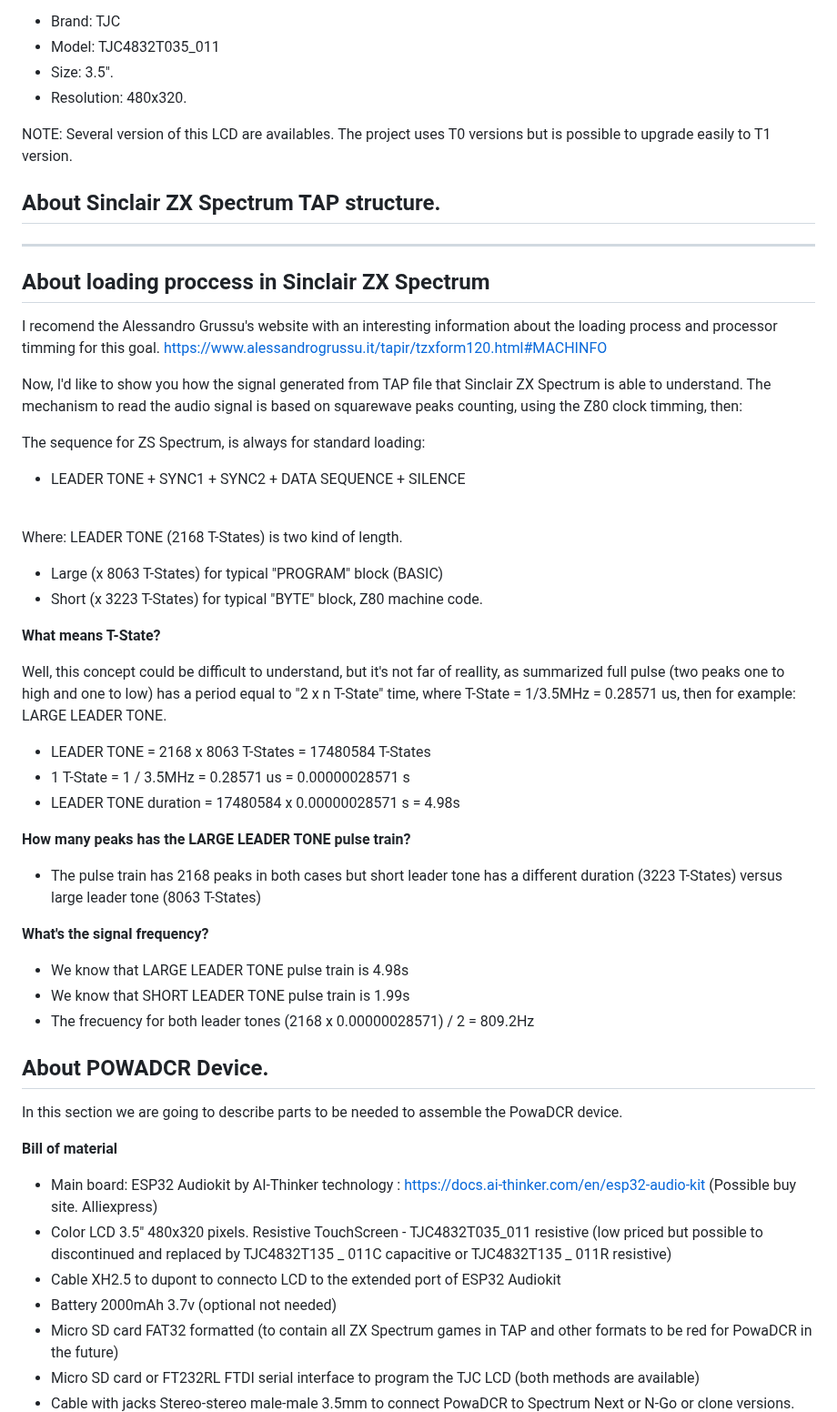
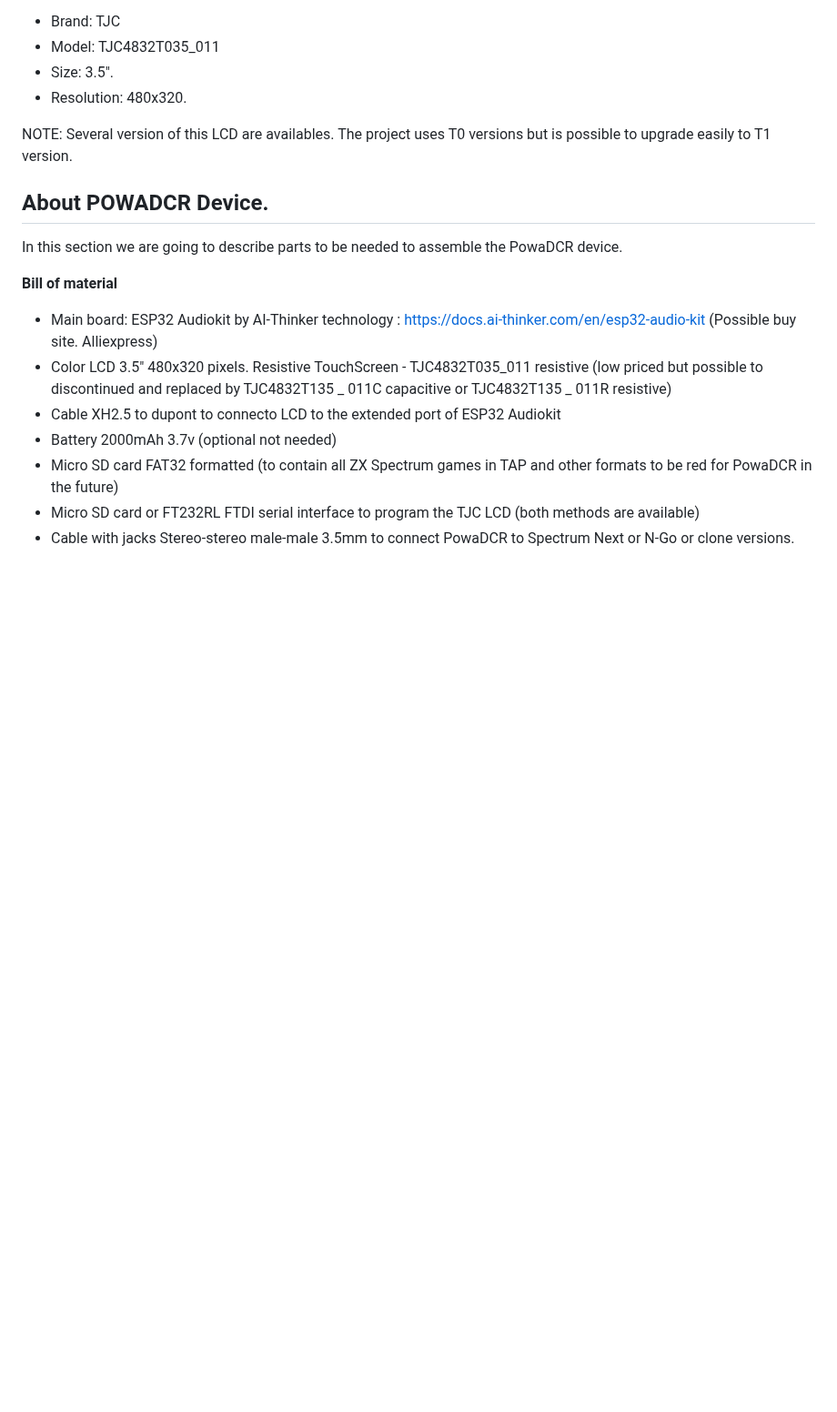
Before and after one commit to hash6iron/powadcr, a Markdown page: README.md, the part around the change. Shown at 91% size. Rendered like a GitHub page; blank space fills up the shorter version.

```diff
--- a/README.md
+++ b/README.md
@@ -58,38 +58,6 @@ The LCD touch screen display chosen for this project is a TFT HMI LCD Display Mo
 + Resolution:  480x320.
 
 NOTE: Several version of this LCD are availables. The project uses T0 versions but is possible to upgrade easily to T1 version.
-
-## About Sinclair ZX Spectrum TAP structure.
-
------
-
-About loading proccess in Sinclair ZX Spectrum
------
-I recomend the Alessandro Grussu's website with an interesting information about the loading process and processor timming for this goal. https://www.alessandrogrussu.it/tapir/tzxform120.html#MACHINFO
-
-Now, I'd like to show you how the signal generated from TAP file that Sinclair ZX Spectrum is able to understand. The mechanism to read the audio signal is based on squarewave peaks counting, using the Z80 clock timming, then:
-
-The sequence for ZS Spectrum, is always for standard loading:
-+ LEADER TONE + SYNC1 + SYNC2 + DATA SEQUENCE + SILENCE
-
-<br>Where: LEADER TONE (2168 T-States) is two kind of length.
-+ Large (x 8063 T-States) for typical "PROGRAM" block (BASIC)
-+ Short (x 3223 T-States) for typical "BYTE" block, Z80 machine code.</br>
-
-**What means T-State?**
-
-Well, this concept could be difficult to understand, but it's not far of reallity, as summarized full pulse (two peaks one to high and one to low) has a period equal to "2 x n T-State" time, where T-State = 1/3.5MHz = 0.28571 us, then for example: LARGE LEADER TONE.
-+ LEADER TONE = 2168 x 8063 T-States = 17480584 T-States
-+ 1 T-State = 1 / 3.5MHz = 0.28571 us = 0.00000028571 s
-+ LEADER TONE duration = 17480584 x 0.00000028571 s = 4.98s
-
-**How many peaks has the LARGE LEADER TONE pulse train?**
-+ The pulse train has 2168 peaks in both cases but short leader tone has a different duration (3223 T-States) versus large leader tone (8063 T-States)
-
-**What's the signal frequency?**
-+ We know that LARGE LEADER TONE pulse train is 4.98s
-+ We know that SHORT LEADER TONE pulse train is 1.99s
-+ The frecuency for both leader tones (2168 x 0.00000028571) / 2 = 809.2Hz
 
 About POWADCR Device.
 -----
```
